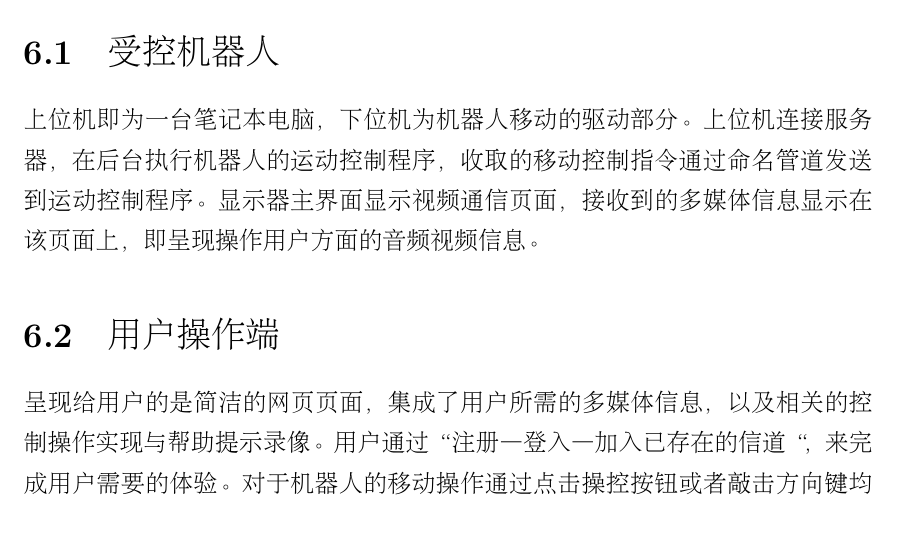
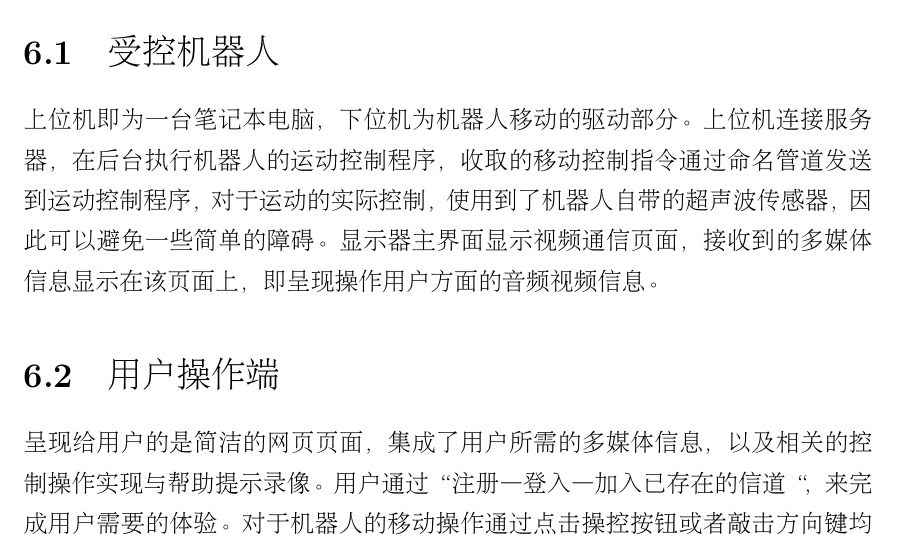
Before and after one commit to wangzd/tpbdoc, a LaTeX thesis (me310report.tex, which reads Ch7framework.tex): part of page 23 of 29, cut so that both start at the same text. Compiled offline with XeLaTeX; a missing bibliography style is replaced by a similar one.

Commit message:
Update Ch7framework.tex

```diff
--- a/Ch7framework.tex
+++ b/Ch7framework.tex
@@ -10,8 +10,9 @@
 
 上位机即为一台笔记本电脑，下位机为机器人移动的驱动部分。上位机连接服务
 器，在后台执行机器人的运动控制程序，收取的移动控制指令通过命名管道发送
-到运动控制程序。显示器主界面显示视频通信页面，接收到的多媒体信息显示在该页面
-上，即呈现操作用户方面的音频视频信息。
+到运动控制程序，对于运动的实际控制，使用到了机器人自带的超声波传感器，
+因此可以避免一些简单的障碍。显示器主界面显示视频通信页面，接收到的多媒
+体信息显示在该页面上，即呈现操作用户方面的音频视频信息。
 
 \section{用户操作端}
 
```
